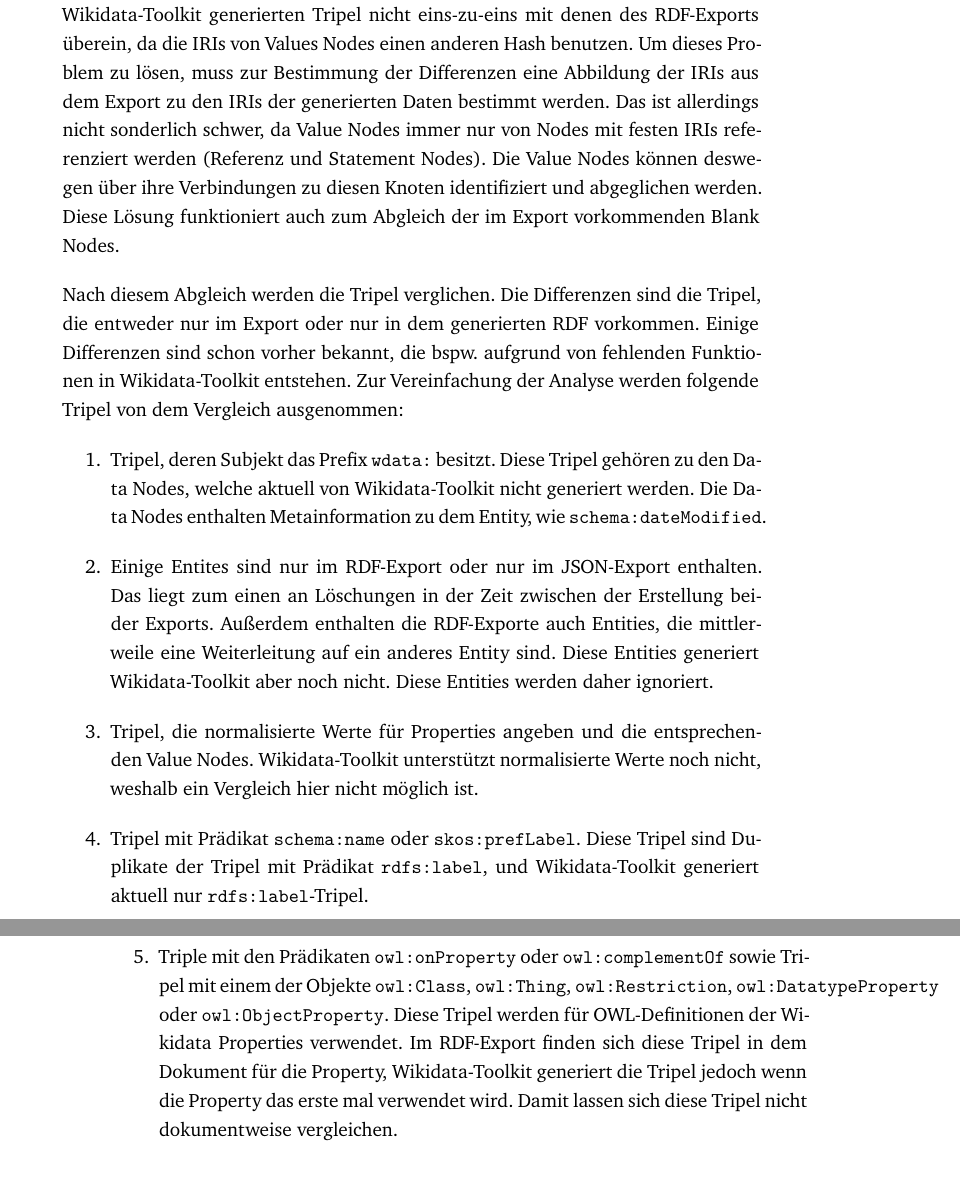
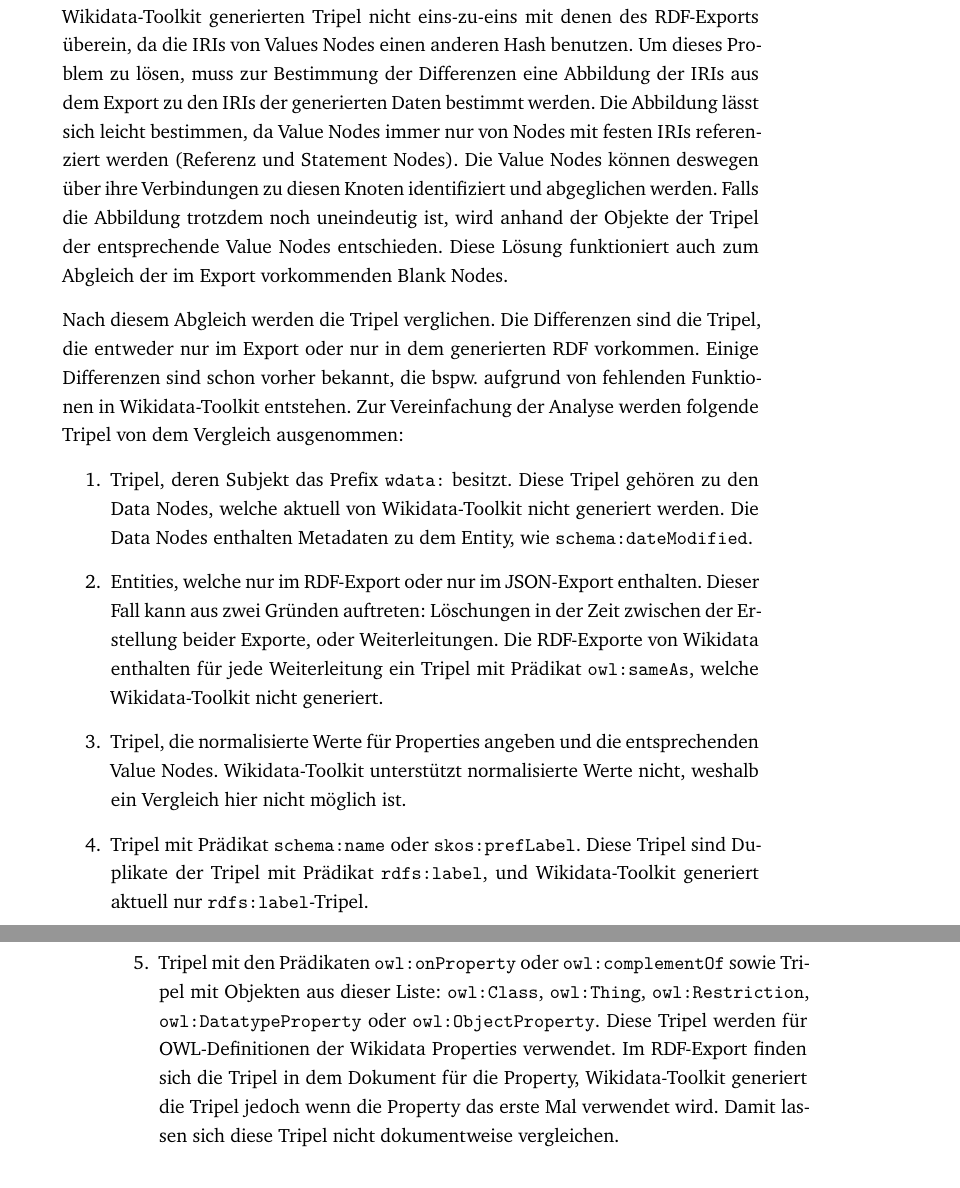
Before and after one commit to bennofs/bachelor, a LaTeX thesis (thesis/thesis.tex, which reads thesis/content/chapter-evaluation.tex): two parts of pages 40 and 41 of 51, joined at a grey line, cut so that both start at the same text. Compiled offline with XeLaTeX.

Commit message:
evaluation: improvements

```diff
--- a/thesis/content/chapter-evaluation.tex
+++ b/thesis/content/chapter-evaluation.tex
@@ -47,8 +47,9 @@
 Die IRI für Value Nodes enthält im RDF-Export von Wikidata einen Hash, der auf dem internen Datenmodell basiert und daher schwer zu reproduzieren ist.
 Aus diesem Grund stimmen die von Wikidata-Toolkit generierten Tripel nicht eins-zu-eins mit denen des RDF-Exports überein, da die IRIs von Values Nodes einen anderen Hash benutzen.
 Um dieses Problem zu lösen, muss zur Bestimmung der Differenzen eine Abbildung der IRIs aus dem Export zu den IRIs der generierten Daten bestimmt werden.
-Das ist allerdings nicht sonderlich schwer, da Value Nodes immer nur von Nodes mit festen IRIs referenziert werden (Referenz und Statement Nodes).
+Die Abbildung lässt sich leicht bestimmen, da Value Nodes immer nur von Nodes mit festen IRIs referenziert werden (Referenz und Statement Nodes).
 Die Value Nodes können deswegen über ihre Verbindungen zu diesen Knoten identifiziert und abgeglichen werden.
+Falls die Abbildung trotzdem noch uneindeutig ist, wird anhand der Objekte der Tripel der entsprechende Value Nodes entschieden.
 Diese Lösung funktioniert auch zum Abgleich der im Export vorkommenden Blank Nodes.
 
 Nach diesem Abgleich werden die Tripel verglichen.
@@ -56,11 +57,14 @@
 Einige Differenzen sind schon vorher bekannt, die bspw. aufgrund von fehlenden Funktionen in Wikidata-Toolkit entstehen.
 Zur Vereinfachung der Analyse werden folgende Tripel von dem Vergleich ausgenommen:
 \begin{enumerate}
-  \item Tripel, deren Subjekt das Prefix \verb|wdata:| besitzt. Diese Tripel gehören zu den Data Nodes, welche aktuell von Wikidata-Toolkit nicht generiert werden. Die Data Nodes enthalten Metainformation zu dem Entity, wie \verb|schema:dateModified|.
-  \item Einige Entites sind nur im RDF-Export oder nur im JSON-Export enthalten. Das liegt zum einen an Löschungen in der Zeit zwischen der Erstellung beider Exports. Außerdem enthalten die RDF-Exporte auch Entities, die mittlerweile eine Weiterleitung auf ein anderes Entity sind. Diese Entities generiert Wikidata-Toolkit aber noch nicht. Diese Entities werden daher ignoriert.
-  \item Tripel, die normalisierte Werte für Properties angeben und die entsprechenden Value Nodes. Wikidata-Toolkit unterstützt normalisierte Werte noch nicht, weshalb ein Vergleich hier nicht möglich ist.
-  \item Tripel mit Prädikat \verb|schema:name| oder \verb|skos:prefLabel|. Diese Tripel sind Duplikate der Tripel mit Prädikat \verb|rdfs:label|, und Wikidata-Toolkit generiert aktuell nur \verb|rdfs:label|-Tripel.
-  \item Triple mit den Prädikaten \verb|owl:onProperty| oder \verb|owl:complementOf| sowie Tripel mit einem der Objekte \verb|owl:Class|, \verb|owl:Thing|, \verb|owl:Restriction|, \verb|owl:DatatypeProperty| oder \verb|owl:ObjectProperty|. Diese Tripel werden für OWL-Definitionen der Wikidata Properties verwendet. Im RDF-Export finden sich diese Tripel in dem Dokument für die Property, Wikidata-Toolkit generiert die Tripel jedoch wenn die Property das erste mal verwendet wird. Damit lassen sich diese Tripel nicht dokumentweise vergleichen.
+\item Tripel, deren Subjekt das Prefix \verb|wdata:| besitzt. Diese Tripel gehören zu den Data Nodes, welche aktuell von Wikidata-Toolkit nicht generiert werden.
+Die Data Nodes enthalten Metadaten zu dem Entity, wie \verb|schema:dateModified|.
+\item Entities, welche nur im RDF-Export oder nur im JSON-Export enthalten. Dieser Fall kann aus zwei Gründen auftreten: Löschungen in der Zeit zwischen der Erstellung beider Exporte, oder Weiterleitungen.
+  Die RDF-Exporte von Wikidata enthalten für jede Weiterleitung ein Tripel mit Prädikat \verb|owl:sameAs|, welche Wikidata-Toolkit nicht generiert.
+\item Tripel, die normalisierte Werte für Properties angeben und die entsprechenden Value Nodes. Wikidata-Toolkit unterstützt normalisierte Werte nicht, weshalb ein Vergleich hier nicht möglich ist.
+\item Tripel mit Prädikat \verb|schema:name| oder \verb|skos:prefLabel|. Diese Tripel sind Duplikate der Tripel mit Prädikat \verb|rdfs:label|, und Wikidata-Toolkit generiert aktuell nur \verb|rdfs:label|-Tripel.
+\item Tripel mit den Prädikaten \verb|owl:onProperty| oder \verb|owl:complementOf| sowie Tripel mit Objekten aus dieser Liste: \verb|owl:Class|, \verb|owl:Thing|, \verb|owl:Restriction|, \verb|owl:DatatypeProperty| oder \verb|owl:ObjectProperty|. Diese Tripel werden für OWL-Definitionen der Wikidata Properties verwendet.
+Im RDF-Export finden sich die Tripel in dem Dokument für die Property, Wikidata-Toolkit generiert die Tripel jedoch wenn die Property das erste Mal verwendet wird. Damit lassen sich diese Tripel nicht dokumentweise vergleichen.
 \end{enumerate}
 
 \section{Ergebnis}
```
Also changed, not shown: thesis/bib-refs.bib (+10 -0 lines), thesis/thesis.pdf, thesis/content/chapter-evaluation.tex (6 more changed lines).
